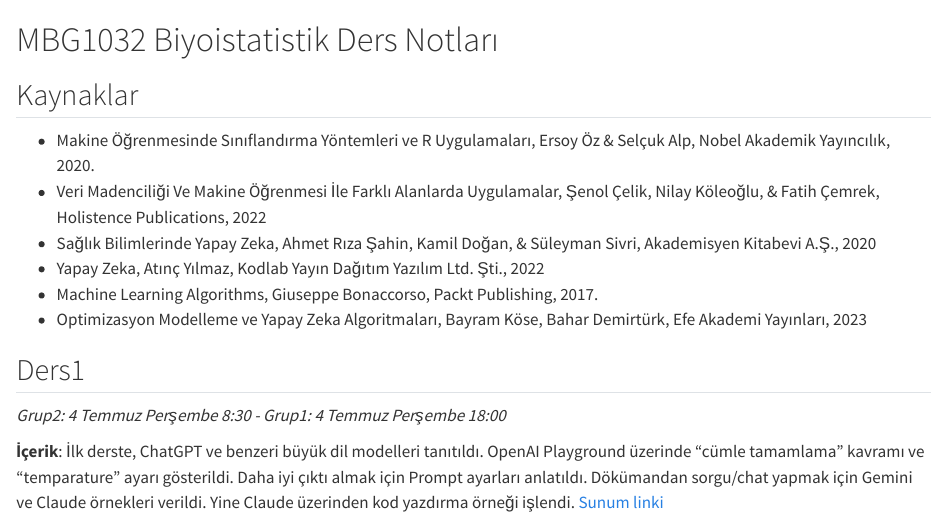
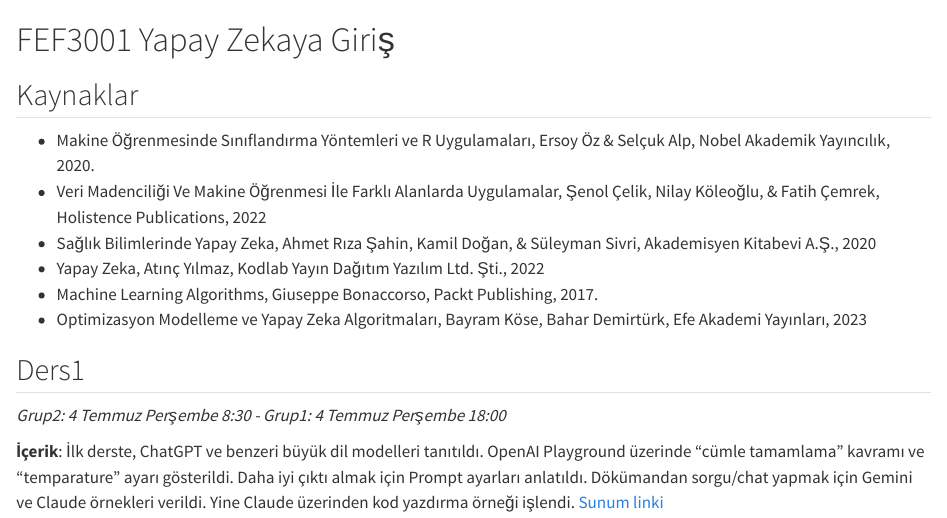
Before and after one commit to alperyilmaz/ytu-yz-yaz, a Quarto document (index.qmd): the page in a window 1100 px wide, from its top. Rendered offline with R 4.5, knitr and Pandoc in place of Quarto, with nearby package versions.

```diff
--- a/index.qmd
+++ b/index.qmd
@@ -1,4 +1,4 @@
-# MBG1032 Biyoistatistik Ders Notları
+# FEF3001 Yapay Zekaya Giriş
 
 ## Kaynaklar
 
```
Also changed, not shown: docs/search.json, index.qmd (2 more changed lines), 1 other file.
